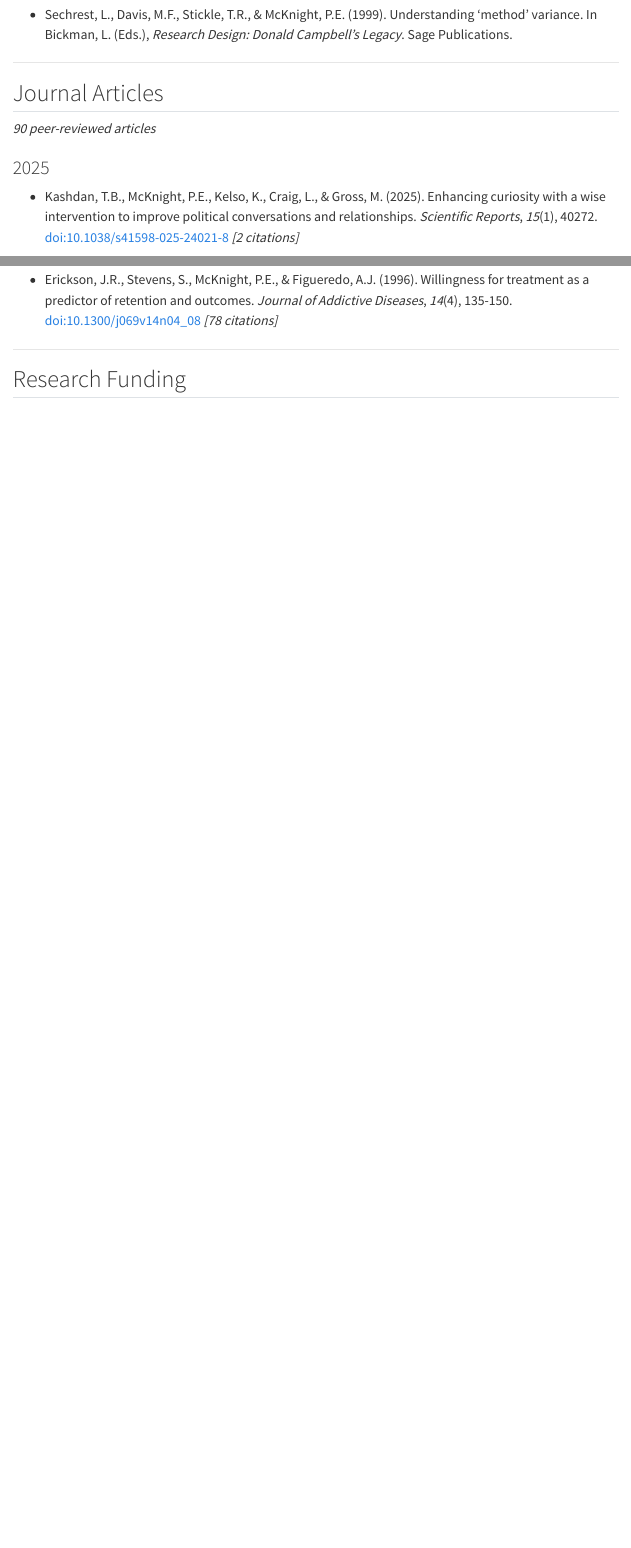
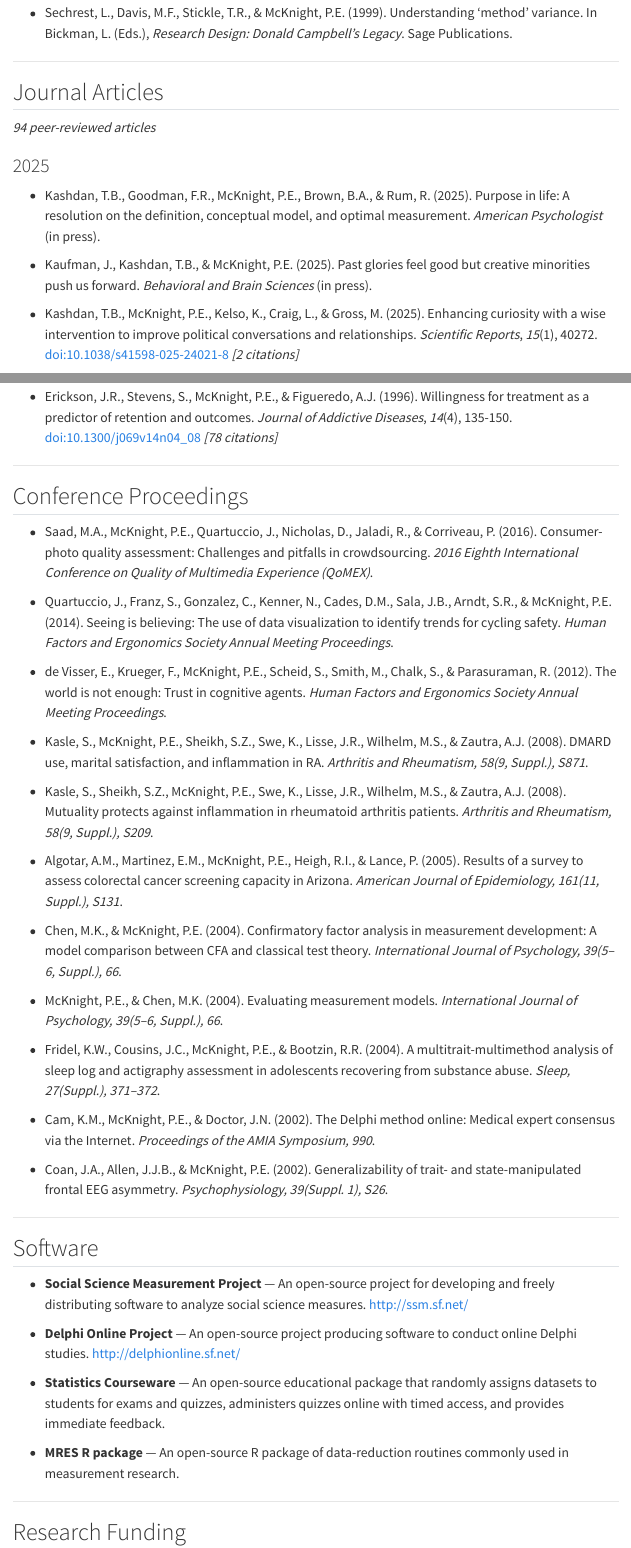
Before and after one commit to pem725/cv, a Quarto document (cv.qmd): the page in a window 1100 px wide, from 1560 px down before the commit and from 1650 px down after it, so that both start at the same text, and a second part further down, joined at a grey line. Rendered offline with R 4.5, knitr and Pandoc in place of Quarto, with nearby package versions; menus at the side of the page are left out.

Commit message:
Import full record from archival CV: +4 articles, +chapter, +proceedings, +software
Brings publications.yaml toward the authoritative archival CV (Google Drive):
- 4 journal articles (Reed 1999; Dang 2022; Kashdan & Kaufman in press) -> 94
- 1 book chapter (Wilhelm et al. 1999) -> 7
- New sections: 11 conference proceedings, 4 software packages (rendered in cv.qmd)
- 6 submitted + 2 in-preparation captured in YAML but NOT rendered: they are
  historical/stale (some ~20 yrs old, never appeared). Held for pruning; render
  blocks removed with a pointer comment so they can be restored after cleanup.

Co-Authored-By: Claude Opus 4.8 (1M context) <noreply@anthropic.com>
Claude-Session: https://claude.ai/code/session_01NT5j6nSeuACTUtbRV747YS

````diff
--- a/cv.qmd
+++ b/cv.qmd
@@ -151,3 +151,8 @@ for article in articles:
 
     cite_count = f" *[{article['citations']} citations]*" if article.get('citations') else ""
     print(f"- {cite}{cite_count}\n")
+```
+
+---
+
+## Conference Proceedings
@@ -153,0 +163 @@ for article in articles:
+for p in proceedings:
@@ -153,0 +175 @@ for article in articles:
+## Software
@@ -153,0 +179 @@ for article in articles:
+for s in data['publications'].get('software', []):
--- a/publications.yaml
+++ b/publications.yaml
@@ -115,6 +115,31 @@ publications:
       category: "methodology"
 
   articles:
+    - authors: "Kashdan, T.B., Goodman, F.R., McKnight, P.E., Brown, B.A., & Rum, R."
+      year: 2025
+      title: "Purpose in life: A resolution on the definition, conceptual model, and optimal measurement"
+      journal: "American Psychologist"
+      status: "in press"
+      category: "purpose"
+    - authors: "Kaufman, J., Kashdan, T.B., & McKnight, P.E."
+      year: 2025
+      title: "Past glories feel good but creative minorities push us forward"
+      journal: "Behavioral and Brain Sciences"
+      status: "in press"
+      category: "cognition"
+    - authors: "Dang, J.A., Shaw, T.H., McKnight, P.E., & Helton, W.S."
+      year: 2022
+      title: "A closer look at warning cues on the sustained attention to response task performance"
+      journal: "Human Factors"
+      category: "cognition"
+    - authors: "Reed, R.L., Hepburn, K., Adelson, R., Center, B., & McKnight, P.E."
+      year: 1999
+      title: "Risk factors for development of stage 2 or greater pressure ulcers in hospitalized older adults"
+      journal: "Journal of the American Geriatrics Society"
+      volume: 47
+      issue: 9
+      pages: "S4"
+      category: "health"
     - authors: "Mougeot, J.L.C., Davis, J.M., Zhao, J., Sullivan, K.A., Thornhill, M.H., McKnight, P.E., Stephens, C., & Lockhart, P.B."
       year: 2020
       title: "Methodology for the development of a national Dental Practice-Based Research Network survey on dentist’s beliefs and behaviors concerning antibiotic prophylaxis"
@@ -1035,6 +1060,12 @@ publications:
       category: "intervention"
 
   book_chapters:
+    - authors: "Wilhelm, O., Witthöft, M., McKnight, P.E., & Grössler, A."
+      year: 1999
+      title: "On the psychometric quality of new ability tests administered using the WWW"
+      book: "Current Internet Science — Trends, Techniques, Results"
+      editors: "Reips, U.-D."
+      publisher: "Online Press, Zürich"
     - authors: "McKnight, P.E. & McKnight, K.M."
       year: 2013
       title: "Missing Data in Psychological Science"
@@ -1077,6 +1108,95 @@ publications:
       book: "Research Design: Donald Campbell's Legacy"
       editor: "Bickman, L."
       publisher: "Sage Publications"
+
+  conference_proceedings:
+    - authors: "Cam, K.M., McKnight, P.E., & Doctor, J.N."
+      year: 2002
+      title: "The Delphi method online: Medical expert consensus via the Internet"
+      venue: "Proceedings of the AMIA Symposium, 990"
+    - authors: "Coan, J.A., Allen, J.J.B., & McKnight, P.E."
+      year: 2002
+      title: "Generalizability of trait- and state-manipulated frontal EEG asymmetry"
+      venue: "Psychophysiology, 39(Suppl. 1), S26"
+    - authors: "Chen, M.K., & McKnight, P.E."
+      year: 2004
+      title: "Confirmatory factor analysis in measurement development: A model comparison between CFA and classical test theory"
+      venue: "International Journal of Psychology, 39(5–6, Suppl.), 66"
+    - authors: "McKnight, P.E., & Chen, M.K."
+      year: 2004
+      title: "Evaluating measurement models"
+      venue: "International Journal of Psychology, 39(5–6, Suppl.), 66"
+    - authors: "Fridel, K.W., Cousins, J.C., McKnight, P.E., & Bootzin, R.R."
+      year: 2004
+      title: "A multitrait-multimethod analysis of sleep log and actigraphy assessment in adolescents recovering from substance abuse"
+      venue: "Sleep, 27(Suppl.), 371–372"
+    - authors: "Algotar, A.M., Martinez, E.M., McKnight, P.E., Heigh, R.I., & Lance, P."
+      year: 2005
+      title: "Results of a survey to assess colorectal cancer screening capacity in Arizona"
+      venue: "American Journal of Epidemiology, 161(11, Suppl.), S131"
+    - authors: "Kasle, S., McKnight, P.E., Sheikh, S.Z., Swe, K., Lisse, J.R., Wilhelm, M.S., & Zautra, A.J."
+      year: 2008
+      title: "DMARD use, marital satisfaction, and inflammation in RA"
+      venue: "Arthritis and Rheumatism, 58(9, Suppl.), S871"
+    - authors: "Kasle, S., Sheikh, S.Z., McKnight, P.E., Swe, K., Lisse, J.R., Wilhelm, M.S., & Zautra, A.J."
+      year: 2008
+      title: "Mutuality protects against inflammation in rheumatoid arthritis patients"
+      venue: "Arthritis and Rheumatism, 58(9, Suppl.), S209"
+    - authors: "de Visser, E., Krueger, F., McKnight, P.E., Scheid, S., Smith, M., Chalk, S., & Parasuraman, R."
+      year: 2012
+      title: "The world is not enough: Trust in cognitive agents"
+      venue: "Human Factors and Ergonomics Society Annual Meeting Proceedings"
+    - authors: "Quartuccio, J., Franz, S., Gonzalez, C., Kenner, N., Cades, D.M., Sala, J.B., Arndt, S.R., & McKnight, P.E."
+      year: 2014
+      title: "Seeing is believing: The use of data visualization to identify trends for cycling safety"
+      venue: "Human Factors and Ergonomics Society Annual Meeting Proceedings"
+    - authors: "Saad, M.A., McKnight, P.E., Quartuccio, J., Nicholas, D., Jaladi, R., & Corriveau, P."
+      year: 2016
+      title: "Consumer-photo quality assessment: Challenges and pitfalls in crowdsourcing"
+      venue: "2016 Eighth International Conference on Quality of Multimedia Experience (QoMEX)"
+
+  # NOTE (2026-07-18 import): the submitted/in_preparation entries below come from the
+  # archival CV and are HISTORICAL — several date to the 2000s and never appeared.
+  # Review and prune before treating as current status.
+  submitted:
+    - authors: "Sechrest, L., McKnight, P.E., & Wood, J."
+      title: "The task of combining measures"
+      venue: "Assessment"
+    - authors: "McKnight, P.E., & Chen, M.K."
+      title: "A critical evaluation of CFA fit statistics"
+      venue: "Applied Psychological Measurement"
+    - authors: "McKnight, P.E., & Najab, J."
+      title: "When might multiple imperfect measures be preferable over the elusive perfect single measure?"
+      venue: "Applied Psychological Measurement"
+    - authors: "Sechrest, L., & McKnight, P.E."
+      title: "Research in naturalistic settings"
+      venue: "Annual Review of Psychology"
+    - authors: "McKnight, P.E., Thompson, P., Menke, J.M., Martinez, E., & Lance, P."
+      title: "Colorectal cancer screening: A Bayesian cost-effectiveness model update after a decade of scientific advances"
+      venue: "The Lancet"
+    - authors: "McKnight, P.E., Kashdan, T.B., Johnson, L., & Zautra, A.J."
+      title: "Predicting arthritis treatment outcomes within an approach-avoidance framework: A novel application of an established theory"
+      venue: "Psychological Science"
+
+  in_preparation:
+    - authors: "McKnight, P.E., McKnight, K.M., & Sidani, S."
+      title: "A three-year comprehensive review of missing data in published research"
+      venue: "Journal of Consulting and Clinical Psychology"
+    - authors: "McKnight, P.E., & Steuwig, J."
+      title: "Patterns in everyday data"
+      venue: "Psychological Methods"
+
+  software:
+    - name: "Social Science Measurement Project"
+      desc: "An open-source project for developing and freely distributing software to analyze social science measures"
+      url: "http://ssm.sf.net/"
+    - name: "Delphi Online Project"
+      desc: "An open-source project producing software to conduct online Delphi studies"
+      url: "http://delphionline.sf.net/"
+    - name: "Statistics Courseware"
+      desc: "An open-source educational package that randomly assigns datasets to students for exams and quizzes, administers quizzes online with timed access, and provides immediate feedback"
+    - name: "MRES R package"
+      desc: "An open-source R package of data-reduction routines commonly used in measurement research"
 
 # Grants
 grants:
````
Also changed, not shown: cv.qmd (20 more changed lines).
